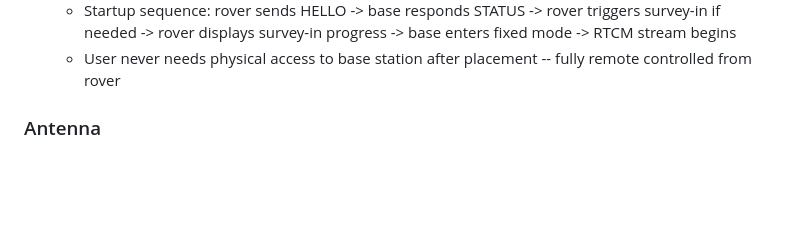
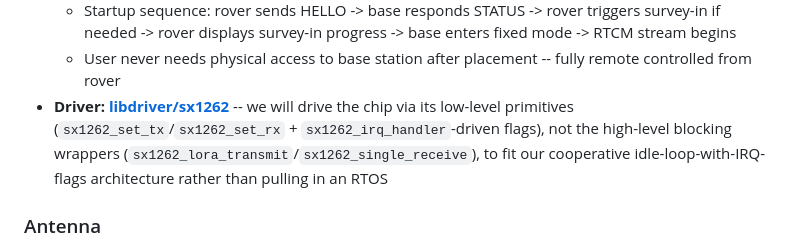
Before and after one commit to GM4AJK/gps-staff, a Markdown page: sdd/README.md, the part around the change. Drawn GitHub-style; blank space fills up the shorter version.

Commit message:
Note plan to use libdriver/sx1262 low-level primitives in spec
Document the decision to drive the SX1262 via its non-blocking
low-level calls (set_tx/set_rx + irq_handler flags) rather than the
blocking high-level wrappers, keeping with our cooperative
idle-loop-with-IRQ-flags architecture instead of adopting an RTOS.

Co-Authored-By: Claude <noreply@anthropic.com>

```diff
--- a/sdd/README.md
+++ b/sdd/README.md
@@ -77,6 +77,7 @@ This document is a pre-design requirements and decisions capture, maintained as
   - Base responses: STATUS (survey-in progress/variance/time, fixed mode, idle), BASE_POSITION
   - Startup sequence: rover sends HELLO -> base responds STATUS -> rover triggers survey-in if needed -> rover displays survey-in progress -> base enters fixed mode -> RTCM stream begins
   - User never needs physical access to base station after placement -- fully remote controlled from rover
+- **Driver: [libdriver/sx1262](https://github.com/libdriver/sx1262)** -- we will drive the chip via its low-level primitives (`sx1262_set_tx`/`sx1262_set_rx` + `sx1262_irq_handler`-driven flags), not the high-level blocking wrappers (`sx1262_lora_transmit`/`sx1262_single_receive`), to fit our cooperative idle-loop-with-IRQ-flags architecture rather than pulling in an RTOS
 
 ### Antenna
 
```
